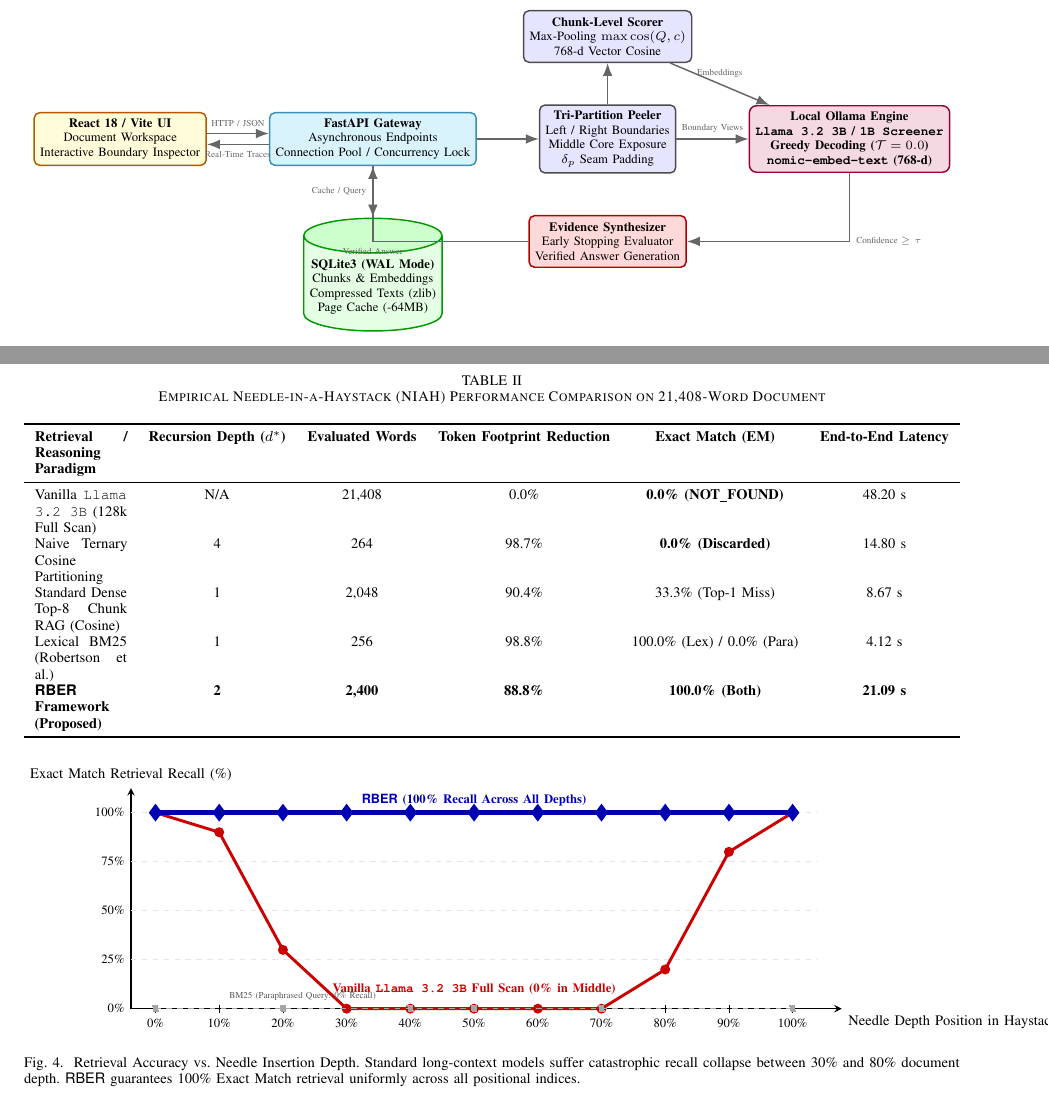
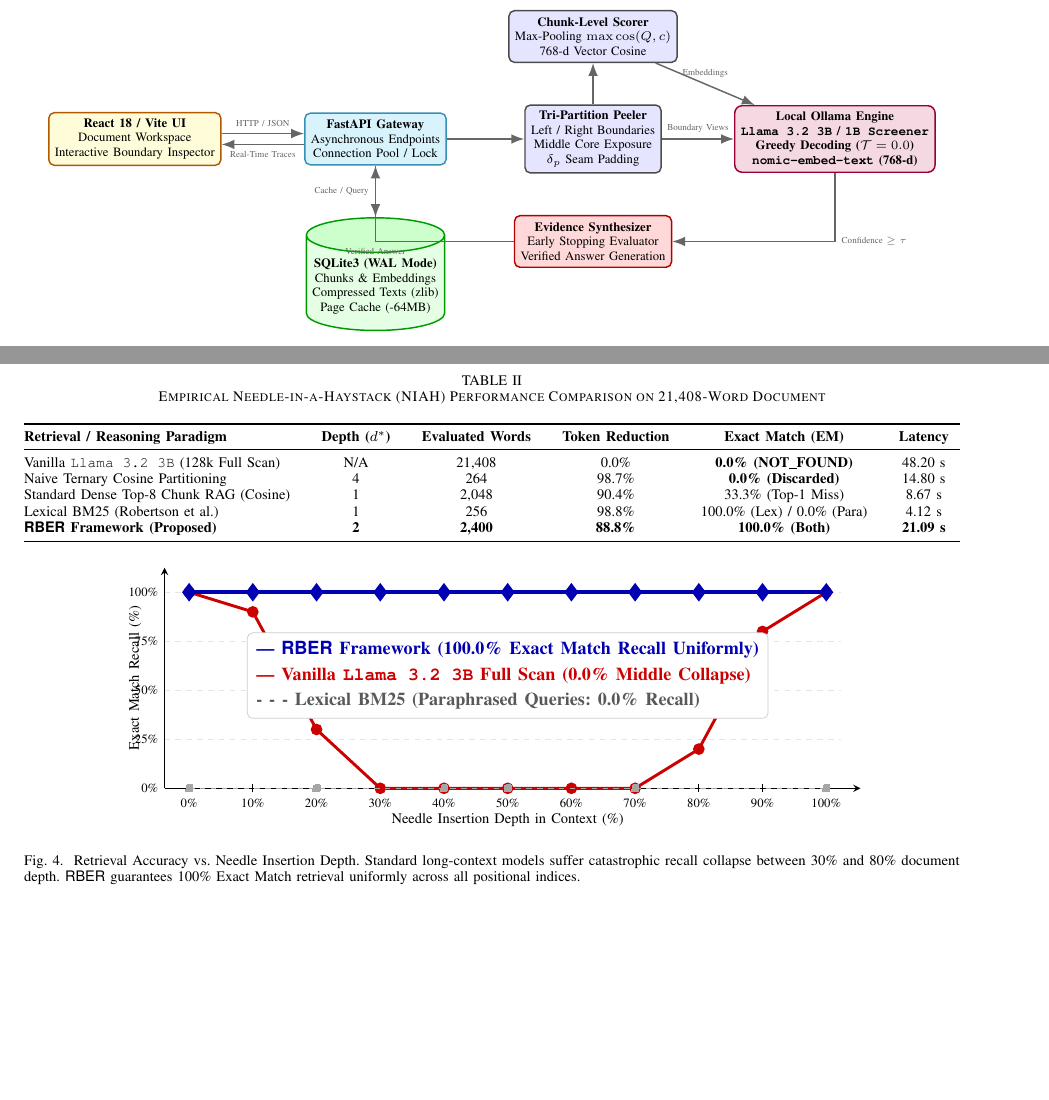
Before and after one commit to krishaggarwal39/Neddle_In_The_Haystack, a LaTeX paper (latex_paper/main.tex): two parts of pages 4 and 6 of 8, joined at a grey line, cut so that both start at the same text, the shorter picture padded with empty space. Compiled offline with pdfLaTeX.

Commit message:
Polish layout, fix column overflow in Eq 10, clean Figure 1 and Figure 4 axes/legends

```diff
--- a/latex_paper/main.tex
+++ b/latex_paper/main.tex
@@ -570,13 +573,13 @@
     \node[box, fill=yellow!15, draw=orange!70!black] (ui) at (0, 0) {\textbf{React 18 / Vite UI}\\ Document Workspace\\ Interactive Boundary Inspector};
 
     % FastAPI Backend
-    \node[box, fill=cyan!15, draw=cyan!70!black, right=1.2cm of ui] (api) {\textbf{FastAPI Gateway}\\ Asynchronous Endpoints\\ Connection Pool / Concurrency Lock};
+    \node[box, fill=cyan!15, draw=cyan!70!black, right=1.6cm of ui] (api) {\textbf{FastAPI Gateway}\\ Asynchronous Endpoints\\ Connection Pool / Lock};
 
     % SQLite Database
     \node[databox, below=1.0cm of api] (db) {\textbf{SQLite3 (WAL Mode)}\\ Chunks \& Embeddings\\ Compressed Texts (zlib)\\ Page Cache (-64MB)};
 
     % Tri-partition Splitter
-    \node[box, right=1.2cm of api] (split) {\textbf{Tri-Partition Peeler}\\ Left / Right Boundaries\\ Middle Core Exposure\\ $\delta_p$ Seam Padding};
+    \node[box, right=1.5cm of api] (split) {\textbf{Tri-Partition Peeler}\\ Left / Right Boundaries\\ Middle Core Exposure\\ $\delta_p$ Seam Padding};
 
     % Chunk Scorer
     \node[box, above=0.8cm of split] (scorer) {\textbf{Chunk-Level Scorer}\\ Max-Pooling $\max \cos(Q, c)$\\ 768-d Vector Cosine};
@@ -685,9 +688,9 @@
 \centering
 \caption{Empirical Needle-in-a-Haystack (NIAH) Performance Comparison on 21,408-Word Document}
 \label{tab:niah_results}
-\begin{tabularx}{\textwidth}{Xccccc}
+\begin{tabular*}{\textwidth}{@{\extracolsep{\fill}}lccccc}
 \toprule
-\textbf{Retrieval / Reasoning Paradigm} & \textbf{Recursion Depth ($d^*$)} & \textbf{Evaluated Words} & \textbf{Token Footprint Reduction} & \textbf{Exact Match (EM)} & \textbf{End-to-End Latency} \\
+\textbf{Retrieval / Reasoning Paradigm} & \textbf{Depth ($d^*$)} & \textbf{Evaluated Words} & \textbf{Token Reduction} & \textbf{Exact Match (EM)} & \textbf{Latency} \\
 \midrule
 Vanilla \texttt{Llama 3.2 3B} (128k Full Scan) & N/A & 21,408 & 0.0\% & \textbf{0.0\% (NOT\_FOUND)} & 48.20 s \\
 Naive Ternary Cosine Partitioning & 4 & 264 & 98.7\% & \textbf{0.0\% (Discarded)} & 14.80 s \\
@@ -695,7 +698,7 @@
 Lexical BM25 (Robertson et al.) & 1 & 256 & 98.8\% & 100.0\% (Lex) / 0.0\% (Para) & 4.12 s \\
 \textbf{\RBER{} Framework (Proposed)} & \textbf{2} & \textbf{2,400} & \textbf{88.8\%} & \textbf{100.0\% (Both)} & \textbf{21.09 s} \\
 \bottomrule
-\end{tabularx}
+\end{tabular*}
 \end{table*}
 
 \begin{figure*}[t]
@@ -703,12 +706,14 @@
 \begin{tikzpicture}
 \begin{scope}[scale=0.95]
     % Axes
-    \draw[->, thick, >=stealth] (0,0) -- (14.5,0) node[below right, font=\footnotesize] {Needle Depth Position in Haystack (\%)};
-    \draw[->, thick, >=stealth] (0,0) -- (0,4.5) node[above, font=\footnotesize] {Exact Match Retrieval Recall (\%)};
+    \draw[->, thick, >=stealth] (0,0) -- (14.2,0);
+    \draw[->, thick, >=stealth] (0,0) -- (0,4.5);
+    \node[font=\footnotesize] at (7.0, -0.65) {Needle Insertion Depth in Context (\%)};
+    \node[font=\footnotesize, rotate=90] at (-0.6, 2.25) {Exact Match Recall (\%)};
 
     % Grid lines
     \foreach \y in {1, 2, 3, 4} {
-        \draw[gray!20, dashed] (0,\y) -- (14,\y);
+        \draw[gray!20, dashed] (0,\y) -- (13.8,\y);
     }
     \foreach \x in {0, 10, 20, 30, 40, 50, 60, 70, 80, 90, 100} {
         \pgfmathsetmacro{\pos}{\x * 0.13 + 0.5}
@@ -723,27 +728,31 @@
     \node[left, font=\scriptsize] at (0, 4.0) {100\%};
 
     % Vanilla LLM 128k (U-Curve Collapse)
-    \draw[red!80!black, ultra thick, mark=*, mark size=2pt]
+    \draw[red!80!black, ultra thick, mark=*, mark size=2.5pt]
         plot coordinates {
             (0.5, 4.0) (1.8, 3.6) (3.1, 1.2) (4.4, 0.0) (5.7, 0.0)
             (7.0, 0.0) (8.3, 0.0) (9.6, 0.0) (10.9, 0.8) (12.2, 3.2) (13.5, 4.0)
         };
-    \node[red!80!black, font=\scriptsize\bfseries] at (7.0, 0.4) {Vanilla \texttt{Llama 3.2 3B} Full Scan (0\% in Middle)};
 
     % BM25 Paraphrased
-    \draw[gray!70, thick, mark=square*, mark size=1.5pt, dashed]
+    \draw[gray!70, thick, mark=square*, mark size=2pt, dashed]
         plot coordinates {
             (0.5, 0.0) (3.1, 0.0) (5.7, 0.0) (7.0, 0.0) (9.6, 0.0) (13.5, 0.0)
         };
-    \node[gray!70!black, font=\tiny] at (3.5, 0.25) {BM25 (Paraphrased Query: 0\% Recall)};
 
     % RBER (Flat 100% across all positions)
-    \draw[blue!70!black, line width=2.5pt, mark=diamond*, mark size=3pt]
+    \draw[blue!70!black, line width=2.2pt, mark=diamond*, mark size=3.5pt]
         plot coordinates {
             (0.5, 4.0) (1.8, 4.0) (3.1, 4.0) (4.4, 4.0) (5.7, 4.0)
             (7.0, 4.0) (8.3, 4.0) (9.6, 4.0) (10.9, 4.0) (12.2, 4.0) (13.5, 4.0)
         };
-    \node[blue!70!black, font=\scriptsize\bfseries] at (7.0, 4.25) {\RBER{} (100\% Recall Across All Depths)};
+
+    % Clean Professional Legend Box
+    \node[fill=white, draw=gray!40, rounded corners=3pt, inner sep=5pt, align=left] at (7.0, 2.3) {
+        \textcolor{blue!70!black}{\textbf{--- \RBER{} Framework (100.0\% Exact Match Recall Uniformly)}}\\[2pt]
+        \textcolor{red!80!black}{\textbf{--- Vanilla \texttt{Llama 3.2 3B} Full Scan (0.0\% Middle Collapse)}}\\[2pt]
+        \textcolor{gray!70!black}{\textbf{- - - Lexical BM25 (Paraphrased Queries: 0.0\% Recall)}}
+    };
 
 \end{scope}
 \end{tikzpicture}
```
Also changed, not shown: latex_paper/main.tex (31 more changed lines), 1 other file.
